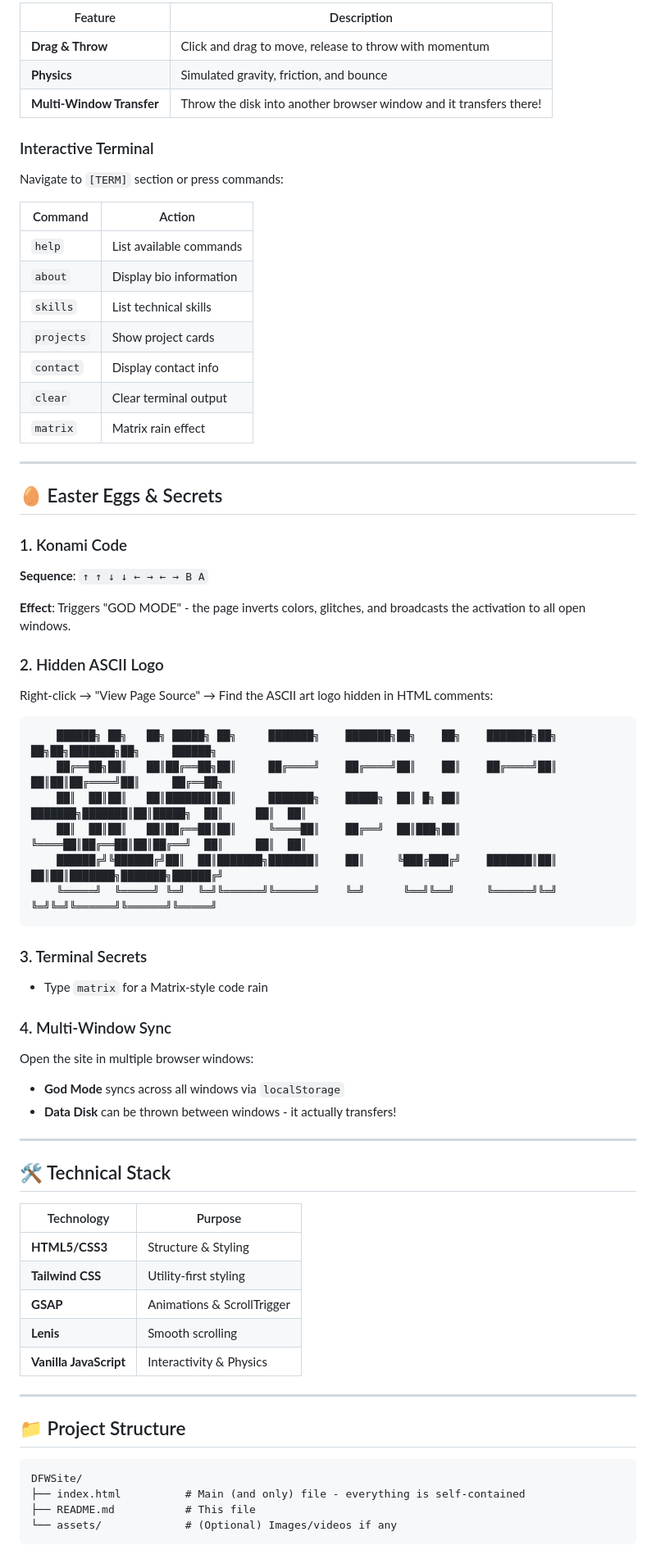
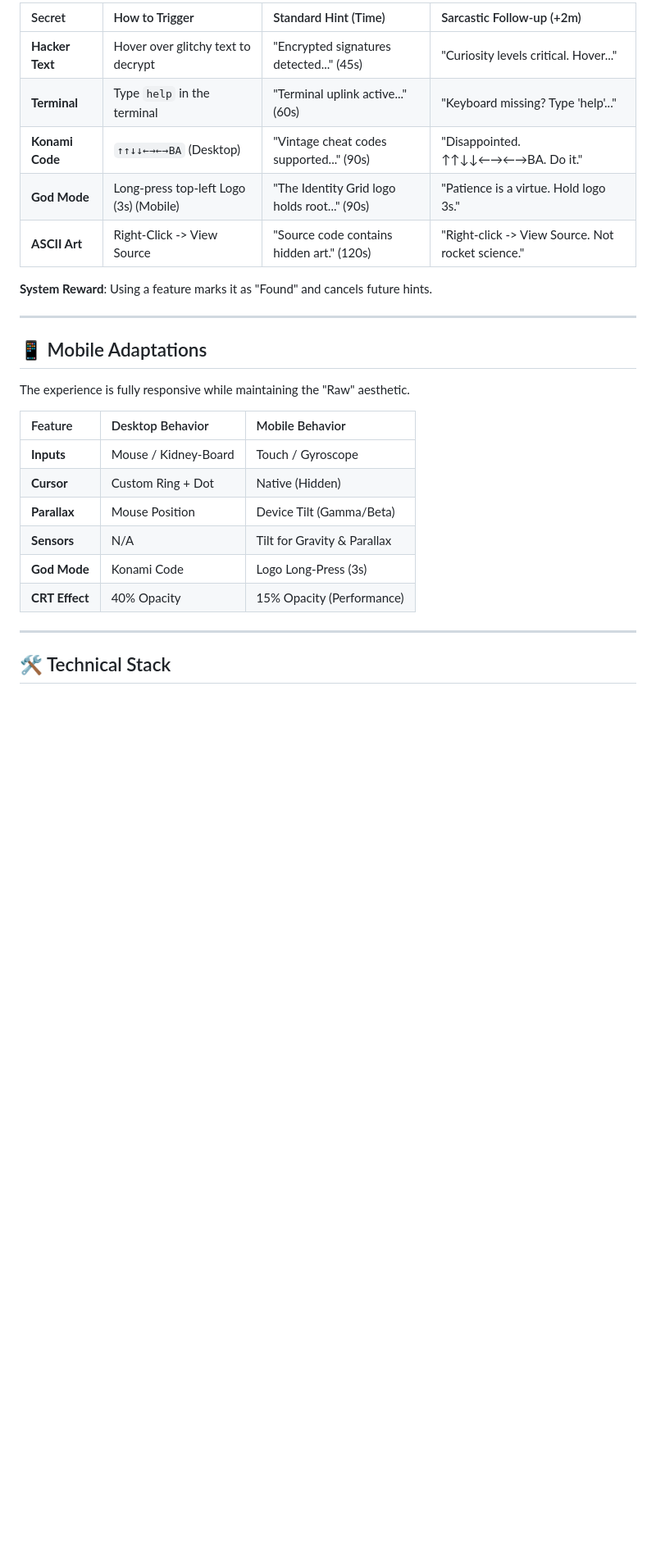
Before and after one commit to DualsFWShield/DFWSite, a Markdown page: README.md, the part around the change printed below. Shown: that part at 82% size. GitHub-like rendering; blank space fills up the shorter version.

````diff
--- a/README.md
+++ b/README.md
@@ -58,71 +60,30 @@ A draggable physics element in the hero section.
 
-| Feature | Description |
-|---------|-------------|
-| **Drag & Throw** | Click and drag to move, release to throw with momentum |
-| **Physics** | Simulated gravity, friction, and bounce |
-| **Multi-Window Transfer** | Throw the disk into another browser window and it transfers there! |
+| Secret | How to Trigger | Standard Hint (Time) | Sarcastic Follow-up (+2m) |
+| :--- | :--- | :--- | :--- |
+| **Hacker Text** | Hover over glitchy text to decrypt | "Encrypted signatures detected..." (45s) | "Curiosity levels critical. Hover..." |
+| **Terminal** | Type `help` in the terminal | "Terminal uplink active..." (60s) | "Keyboard missing? Type 'help'..." |
+| **Konami Code** | `↑↑↓↓←→←→BA` (Desktop) | "Vintage cheat codes supported..." (90s) | "Disappointed. ↑↑↓↓←→←→BA. Do it." |
+| **God Mode** | Long-press top-left Logo (3s) (Mobile) | "The Identity Grid logo holds root..." (90s) | "Patience is a virtue. Hold logo 3s." |
+| **ASCII Art** | Right-Click -> View Source | "Source code contains hidden art." (120s) | "Right-click -> View Source. Not rocket science." |
 
-### Interactive Terminal
-Navigate to `[TERM]` section or press commands:
-
-| Command | Action |
-|---------|--------|
-| `help` | List available commands |
-| `about` | Display bio information |
-| `skills` | List technical skills |
-| `projects` | Show project cards |
-| `contact` | Display contact info |
-| `clear` | Clear terminal output |
-| `matrix` | Matrix rain effect |
+**System Reward**: Using a feature marks it as "Found" and cancels future hints.
 
 ---
 
-## 🥚 Easter Eggs & Secrets
+## 📱 Mobile Adaptations
 
-### 1. Konami Code
-**Sequence**: `↑ ↑ ↓ ↓ ← → ← → B A`
+The experience is fully responsive while maintaining the "Raw" aesthetic.
 
-**Effect**: Triggers "GOD MODE" - the page inverts colors, glitches, and broadcasts the activation to all open windows.
-
-### 2. Hidden ASCII Logo
-Right-click → "View Page Source" → Find the ASCII art logo hidden in HTML comments:
-```
-    ██████╗ ██╗   ██╗ █████╗ ██╗     ███████╗    ███████╗██╗    ██╗    ███████╗██╗  ██╗██╗███████╗██╗     ██████╗
-    ██╔══██╗██║   ██║██╔══██╗██║     ██╔════╝    ██╔════╝██║    ██║    ██╔════╝██║  ██║██║██╔════╝██║     ██╔══██╗
-    ██║  ██║██║   ██║███████║██║     ███████╗    █████╗  ██║ █╗ ██║    ███████╗███████║██║█████╗  ██║     ██║  ██║
-    ██║  ██║██║   ██║██╔══██║██║     ╚════██║    ██╔══╝  ██║███╗██║    ╚════██║██╔══██║██║██╔══╝  ██║     ██║  ██║
-    ██████╔╝╚██████╔╝██║  ██║███████╗███████║    ██║     ╚███╔███╔╝    ███████║██║  ██║██║███████╗███████╗██████╔╝
-    ╚═════╝  ╚═════╝ ╚═╝  ╚═╝╚══════╝╚══════╝    ╚═╝      ╚══╝╚══╝     ╚══════╝╚═╝  ╚═╝╚═╝╚══════╝╚══════╝╚═════╝
-```
-
-### 3. Terminal Secrets
-- Type `matrix` for a Matrix-style code rain
-
-### 4. Multi-Window Sync
-Open the site in multiple browser windows:
-- **God Mode** syncs across all windows via `localStorage`
-- **Data Disk** can be thrown between windows - it actually transfers!
+| Feature | Desktop Behavior | Mobile Behavior |
+| :--- | :--- | :--- |
+| **Inputs** | Mouse / Kidney-Board | Touch / Gyroscope |
+| **Cursor** | Custom Ring + Dot | Native (Hidden) |
+| **Parallax** | Mouse Position | Device Tilt (Gamma/Beta) |
+| **Sensors** | N/A | Tilt for Gravity & Parallax |
+| **God Mode** | Konami Code | Logo Long-Press (3s) |
+| **CRT Effect** | 40% Opacity | 15% Opacity (Performance) |
 
 ---
 
 ## 🛠️ Technical Stack
 
-| Technology | Purpose |
-|------------|---------|
-| **HTML5/CSS3** | Structure & Styling |
-| **Tailwind CSS** | Utility-first styling |
-| **GSAP** | Animations & ScrollTrigger |
-| **Lenis** | Smooth scrolling |
-| **Vanilla JavaScript** | Interactivity & Physics |
-
----
-
-## 📁 Project Structure
-
-```
-DFWSite/
-├── index.html          # Main (and only) file - everything is self-contained
-├── README.md           # This file
-└── assets/             # (Optional) Images/videos if any
-```
-
````
Also changed, not shown: other parts of README.md (+45 -80 lines).
